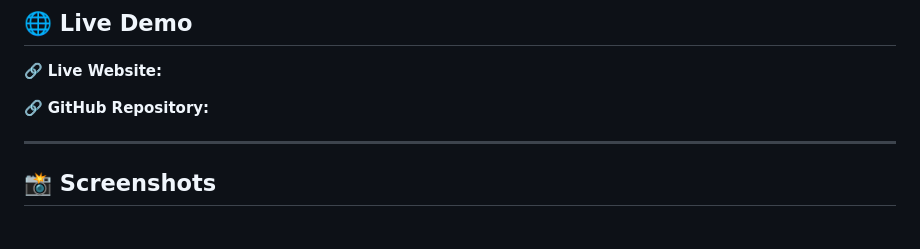
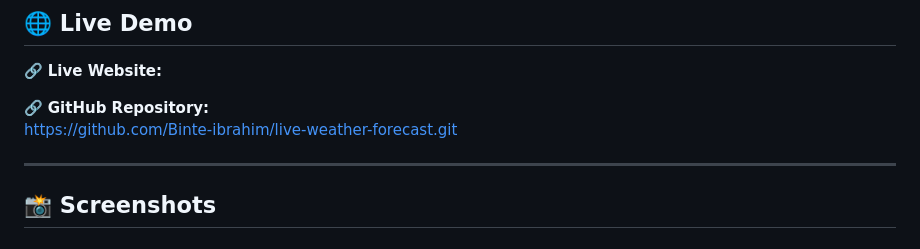
Before and after one commit to Binte-ibrahim/live-weather-forecast, a Markdown page: README.md, the part around the change. Drawn GitHub-style.

Commit message:
Update README with project details and links

```diff
--- a/README.md
+++ b/README.md
@@ -11,7 +11,7 @@ Search for any city and view its current weather information using live data fro
 
 
 🔗 **GitHub Repository:**
-
+https://github.com/Binte-ibrahim/live-weather-forecast.git
 
 ---
 
```
